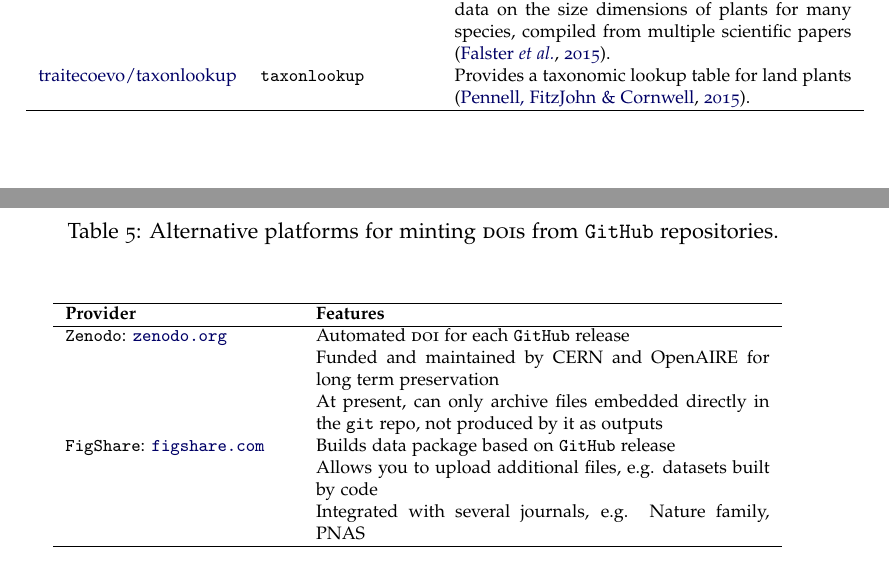
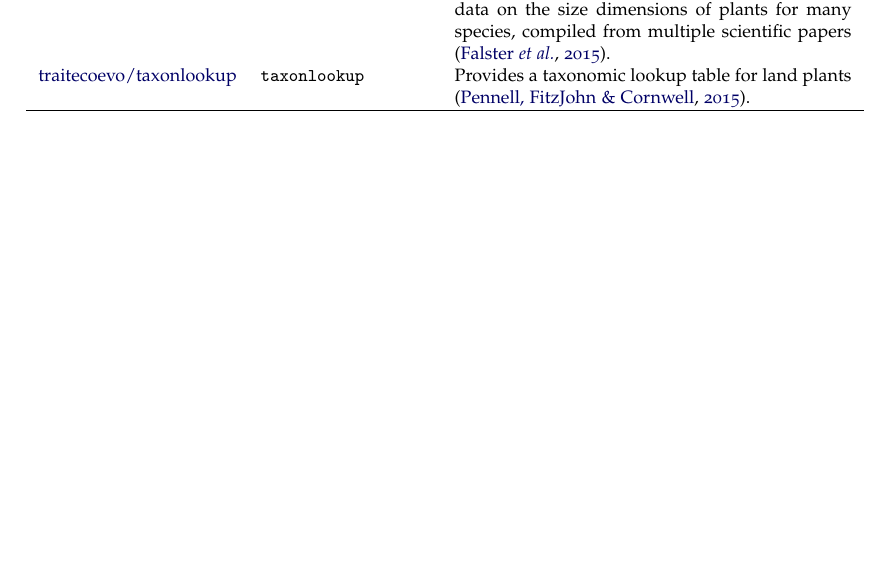
Before and after one commit to traitecoevo/data_versioning, a LaTeX document (ms.tex): two parts of pages 16 and 17 of 22 before the commit and part of page 16 of 21 after it, the two joined at a grey line, cut so that both start at the same text. Compiled offline with pdfLaTeX.

Commit message:
commenting out table 5 as it is not referenced in text - we already have plenty of tables as it is

```diff
--- a/ms.tex
+++ b/ms.tex
@@ -368,23 +368,23 @@ We thank D Noble for comments on an earlier draft and C Boettiger  for helpful d
 \newpage
 
 
-\begin{table}[h!]
-\centering
-\caption{Alternative platforms for minting \textsc{doi}s from \texttt{GitHub} repositories.}
-{\footnotesize
-\vspace{1cm}
-  \begin{tabular}{p{4cm}p{8cm}}
-  \hline
-  \textbf{Provider} & \textbf{Features} \\ \hline
-  \texttt{Zenodo}: \smurl{zenodo.org} & Automated \textsc{doi} for each \texttt{GitHub} release \\
-    & Funded and maintained by CERN and OpenAIRE for long term preservation \\
-    & At present, can only archive files embedded directly in the \texttt{git} repo, not produced by it as outputs\\
-  \texttt{FigShare}: \smurl{figshare.com} & Builds data package based on \texttt{GitHub} release \\
-    & Allows you to upload additional files, e.g. datasets built by code \\
-    & Integrated with several journals, e.g. Nature family, \textsc{PNAS} \\
-  \hline
-  \end{tabular}
-  }
-\label{tab:doi_minting}
-\end{table}
+%\begin{table}[h!]
+%\centering
+%\caption{Alternative platforms for minting \textsc{doi}s from \texttt{GitHub} repositories.}
+%{\footnotesize
+%\vspace{1cm}
+%  \begin{tabular}{p{4cm}p{8cm}}
+%  \hline
+%  \textbf{Provider} & \textbf{Features} \\ \hline
+%  \texttt{Zenodo}: \smurl{zenodo.org} & Automated \textsc{doi} for each \texttt{GitHub} release \\
+%    & Funded and maintained by CERN and OpenAIRE for long term preservation \\
+%    & At present, can only archive files embedded directly in the \texttt{git} repo, not produced by it as outputs\\
+%  \texttt{FigShare}: \smurl{figshare.com} & Builds data package based on \texttt{GitHub} release \\
+%    & Allows you to upload additional files, e.g. datasets built by code \\
+%    & Integrated with several journals, e.g. Nature family, \textsc{PNAS} \\
+%  \hline
+%  \end{tabular}
+%  }
+%\label{tab:doi_minting}
+%\end{table}
 
```
Also changed, not shown: ms.tex (2 more changed lines).
